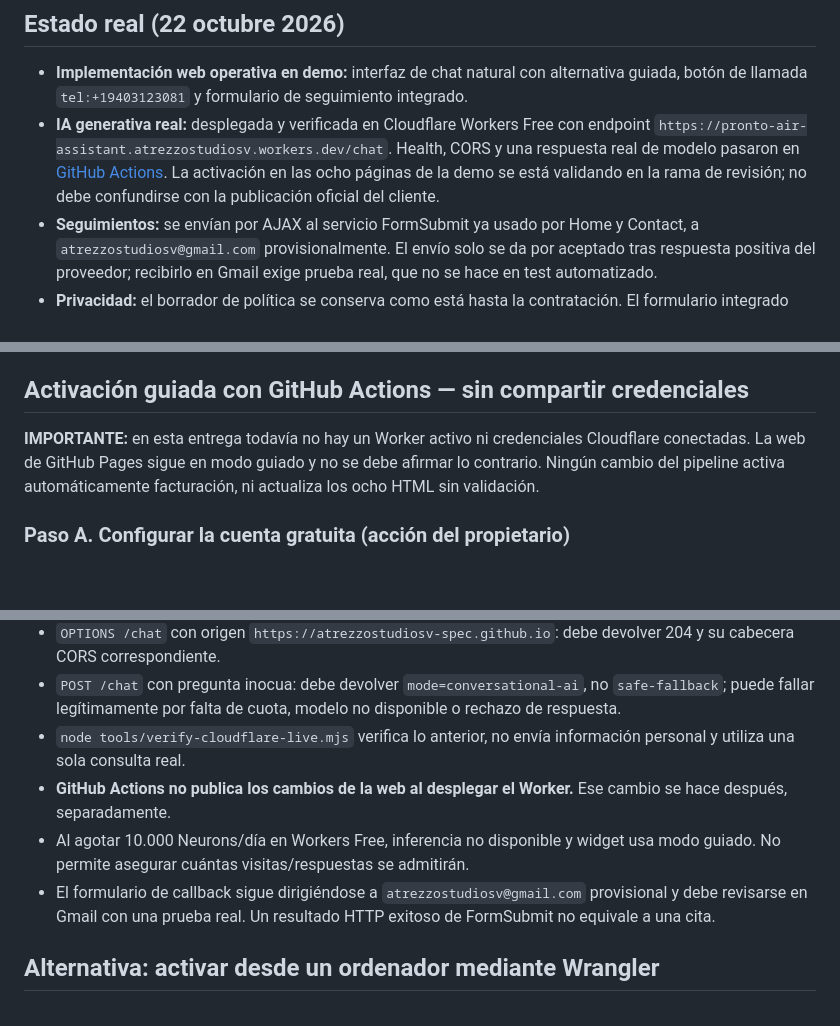
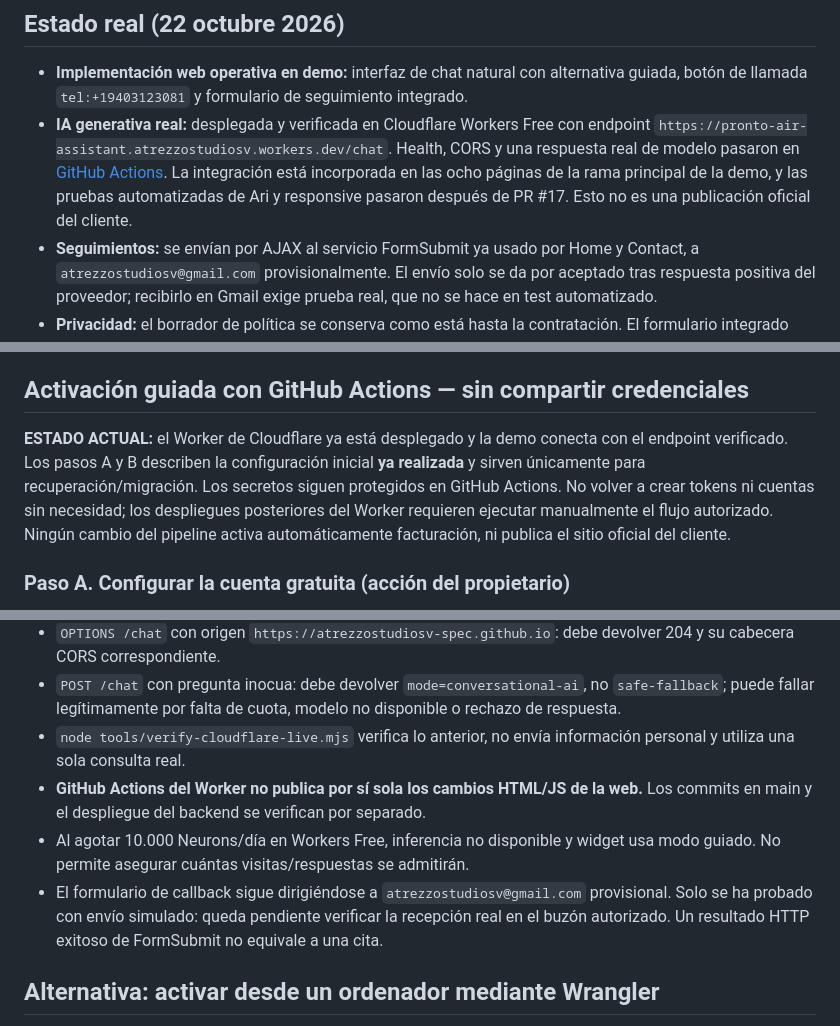
Before and after one commit to atrezzostudiosv-spec/pronto-air, a Markdown page: assistant-worker/README.md, 3 parts joined by grey strips. Rendered like a GitHub page; blank space fills up the shorter version.

Commit message:
Correct outdated Cloudflare and Ari implementation status in handoff guide

```diff
--- a/assistant-worker/README.md
+++ b/assistant-worker/README.md
@@ -2,7 +2,7 @@
 
 ## Estado real (22 octubre 2026)
 - **Implementación web operativa en demo:** interfaz de chat natural con alternativa guiada, botón de llamada `tel:+19403123081` y formulario de seguimiento integrado.
-- **IA generativa real:** desplegada y verificada en Cloudflare Workers Free con endpoint `https://pronto-air-assistant.atrezzostudiosv.workers.dev/chat`. Health, CORS y una respuesta real de modelo pasaron en [GitHub Actions](https://github.com/atrezzostudiosv-spec/pronto-air/actions/runs/39822272548). La activación en las ocho páginas de la demo se está validando en la rama de revisión; no debe confundirse con la publicación oficial del cliente.
+- **IA generativa real:** desplegada y verificada en Cloudflare Workers Free con endpoint `https://pronto-air-assistant.atrezzostudiosv.workers.dev/chat`. Health, CORS y una respuesta real de modelo pasaron en [GitHub Actions](https://github.com/atrezzostudiosv-spec/pronto-air/actions/runs/39822272548). La integración está incorporada en las ocho páginas de la rama principal de la demo, y las pruebas automatizadas de Ari y responsive pasaron después de PR #17. Esto no es una publicación oficial del cliente.
 - **Seguimientos:** se envían por AJAX al servicio FormSubmit ya usado por Home y Contact, a `atrezzostudiosv@gmail.com` provisionalmente. El envío solo se da por aceptado tras respuesta positiva del proveedor; recibirlo en Gmail exige prueba real, que no se hace en test automatizado.
 - **Privacidad:** el borrador de política se conserva como está hasta la contratación. El formulario integrado exige consentimiento específico y revela que el receptor temporal es Atrezzo. Las conversaciones de IA **no reciben nombres, teléfonos ni correos** si pasan los controles de interfaz y servidor; filtros de patrones no garantizan detección de toda información personal.
 - **Web de demostración:** conserva `noindex, nofollow`.
@@ -18,7 +18,7 @@
 
 ## Activación guiada con GitHub Actions — sin compartir credenciales
 
-**IMPORTANTE:** en esta entrega todavía no hay un Worker activo ni credenciales Cloudflare conectadas. La web de GitHub Pages sigue en modo guiado y no se debe afirmar lo contrario. Ningún cambio del pipeline activa automáticamente facturación, ni actualiza los ocho HTML sin validación.
+**ESTADO ACTUAL:** el Worker de Cloudflare ya está desplegado y la demo conecta con el endpoint verificado. Los pasos A y B describen la configuración inicial **ya realizada** y sirven únicamente para recuperación/migración. Los secretos siguen protegidos en GitHub Actions. No volver a crear tokens ni cuentas sin necesidad; los despliegues posteriores del Worker requieren ejecutar manualmente el flujo autorizado. Ningún cambio del pipeline activa automáticamente facturación, ni publica el sitio oficial del cliente.
 
 ### Paso A. Configurar la cuenta gratuita (acción del propietario)
 
@@ -51,9 +51,9 @@
 - `OPTIONS /chat` con origen `https://atrezzostudiosv-spec.github.io`: debe devolver 204 y su cabecera CORS correspondiente.
 - `POST /chat` con pregunta inocua: debe devolver `mode=conversational-ai`, no `safe-fallback`; puede fallar legítimamente por falta de cuota, modelo no disponible o rechazo de respuesta.
 - `node tools/verify-cloudflare-live.mjs` verifica lo anterior, no envía información personal y utiliza una sola consulta real.
-- **GitHub Actions no publica los cambios de la web al desplegar el Worker.** Ese cambio se hace después, separadamente.
+- **GitHub Actions del Worker no publica por sí sola los cambios HTML/JS de la web.** Los commits en main y el despliegue del backend se verifican por separado.
 - Al agotar 10.000 Neurons/día en Workers Free, inferencia no disponible y widget usa modo guiado. No permite asegurar cuántas visitas/respuestas se admitirán.
-- El formulario de callback sigue dirigiéndose a `atrezzostudiosv@gmail.com` provisional y debe revisarse en Gmail con una prueba real. Un resultado HTTP exitoso de FormSubmit no equivale a una cita.
+- El formulario de callback sigue dirigiéndose a `atrezzostudiosv@gmail.com` provisional. Solo se ha probado con envío simulado: queda pendiente verificar la recepción real en el buzón autorizado. Un resultado HTTP exitoso de FormSubmit no equivale a una cita.
 
 
 ## Alternativa: activar desde un ordenador mediante Wrangler
```
Also changed, not shown: other parts of assistant-worker/README.md (+1 -1 lines).
